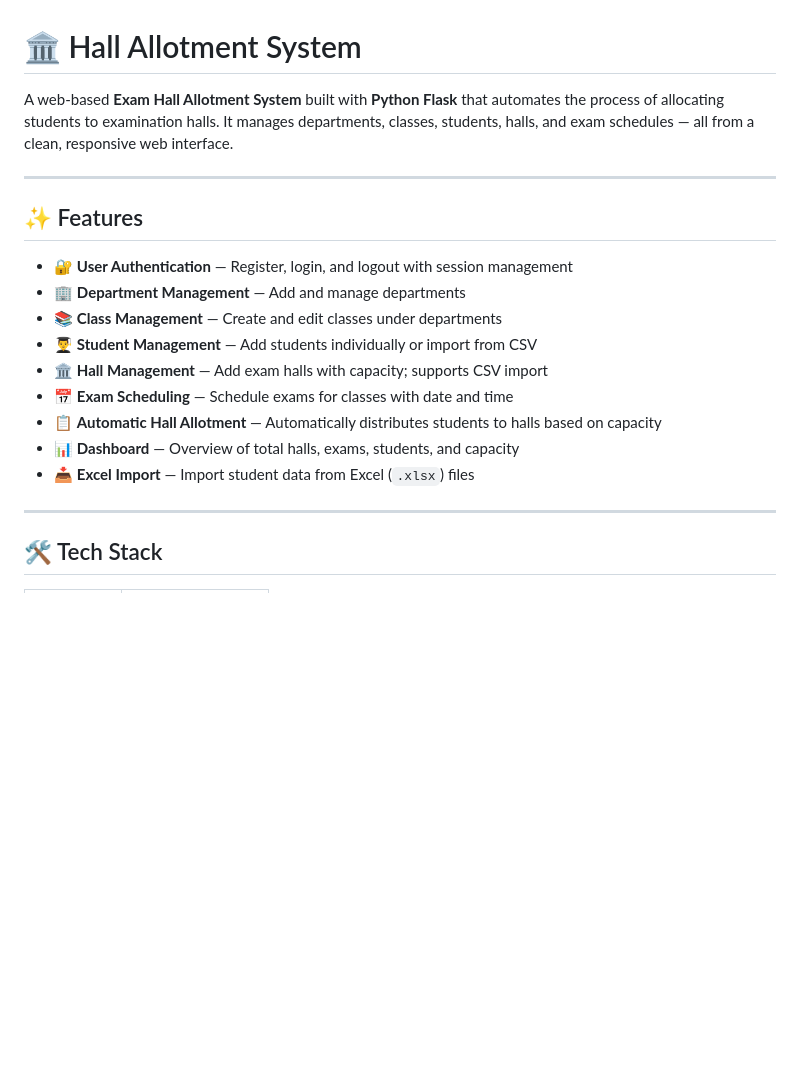
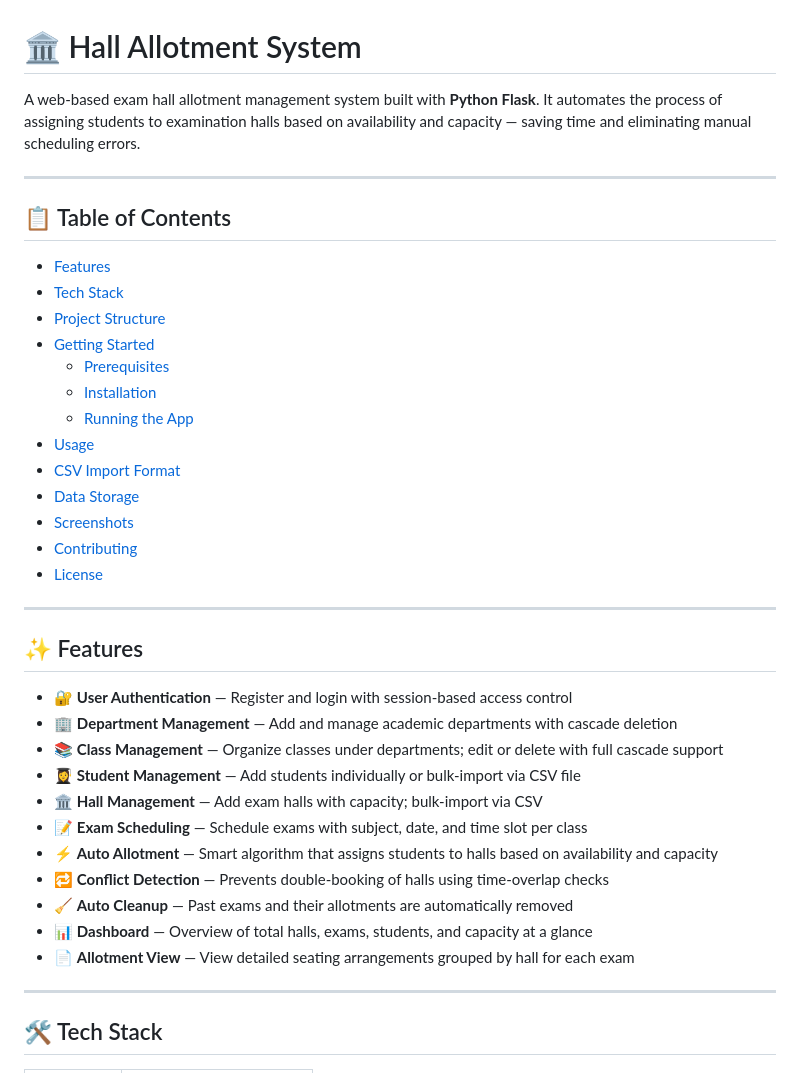
Before and after one commit to Rpriyadharshiniramanathan/Hall-Allotment-System, a Markdown page: README.md, the part around one of its changes. GitHub-like rendering; blank space fills up the shorter version.

```diff
--- a/README.md
+++ b/README.md
@@ -1,20 +1,40 @@
 # 🏛️ Hall Allotment System
 
-A web-based **Exam Hall Allotment System** built with **Python Flask** that automates the process of allocating students to examination halls. It manages departments, classes, students, halls, and exam schedules — all from a clean, responsive web interface.
+A web-based exam hall allotment management system built with **Python Flask**. It automates the process of assigning students to examination halls based on availability and capacity — saving time and eliminating manual scheduling errors.
+
+---
+
+## 📋 Table of Contents
+
+- [Features](#features)
+- [Tech Stack](#tech-stack)
+- [Project Structure](#project-structure)
+- [Getting Started](#getting-started)
+  - [Prerequisites](#prerequisites)
+  - [Installation](#installation)
+  - [Running the App](#running-the-app)
+- [Usage](#usage)
+- [CSV Import Format](#csv-import-format)
+- [Data Storage](#data-storage)
+- [Screenshots](#screenshots)
+- [Contributing](#contributing)
+- [License](#license)
 
 ---
 
 ## ✨ Features
 
-- 🔐 **User Authentication** — Register, login, and logout with session management
-- 🏢 **Department Management** — Add and manage departments
-- 📚 **Class Management** — Create and edit classes under departments
-- 👨‍🎓 **Student Management** — Add students individually or import from CSV
-- 🏛️ **Hall Management** — Add exam halls with capacity; supports CSV import
-- 📅 **Exam Scheduling** — Schedule exams for classes with date and time
-- 📋 **Automatic Hall Allotment** — Automatically distributes students to halls based on capacity
-- 📊 **Dashboard** — Overview of total halls, exams, students, and capacity
-- 📥 **Excel Import** — Import student data from Excel (`.xlsx`) files
+- 🔐 **User Authentication** — Register and login with session-based access control
+- 🏢 **Department Management** — Add and manage academic departments with cascade deletion
+- 📚 **Class Management** — Organize classes under departments; edit or delete with full cascade support
+- 👩‍🎓 **Student Management** — Add students individually or bulk-import via CSV file
+- 🏛️ **Hall Management** — Add exam halls with capacity; bulk-import via CSV
+- 📝 **Exam Scheduling** — Schedule exams with subject, date, and time slot per class
+- ⚡ **Auto Allotment** — Smart algorithm that assigns students to halls based on availability and capacity
+- 🔁 **Conflict Detection** — Prevents double-booking of halls using time-overlap checks
+- 🧹 **Auto Cleanup** — Past exams and their allotments are automatically removed
+- 📊 **Dashboard** — Overview of total halls, exams, students, and capacity at a glance
+- 📄 **Allotment View** — View detailed seating arrangements grouped by hall for each exam
 
 ---
 
```
Also changed, not shown: other parts of README.md (+108 -50 lines).
